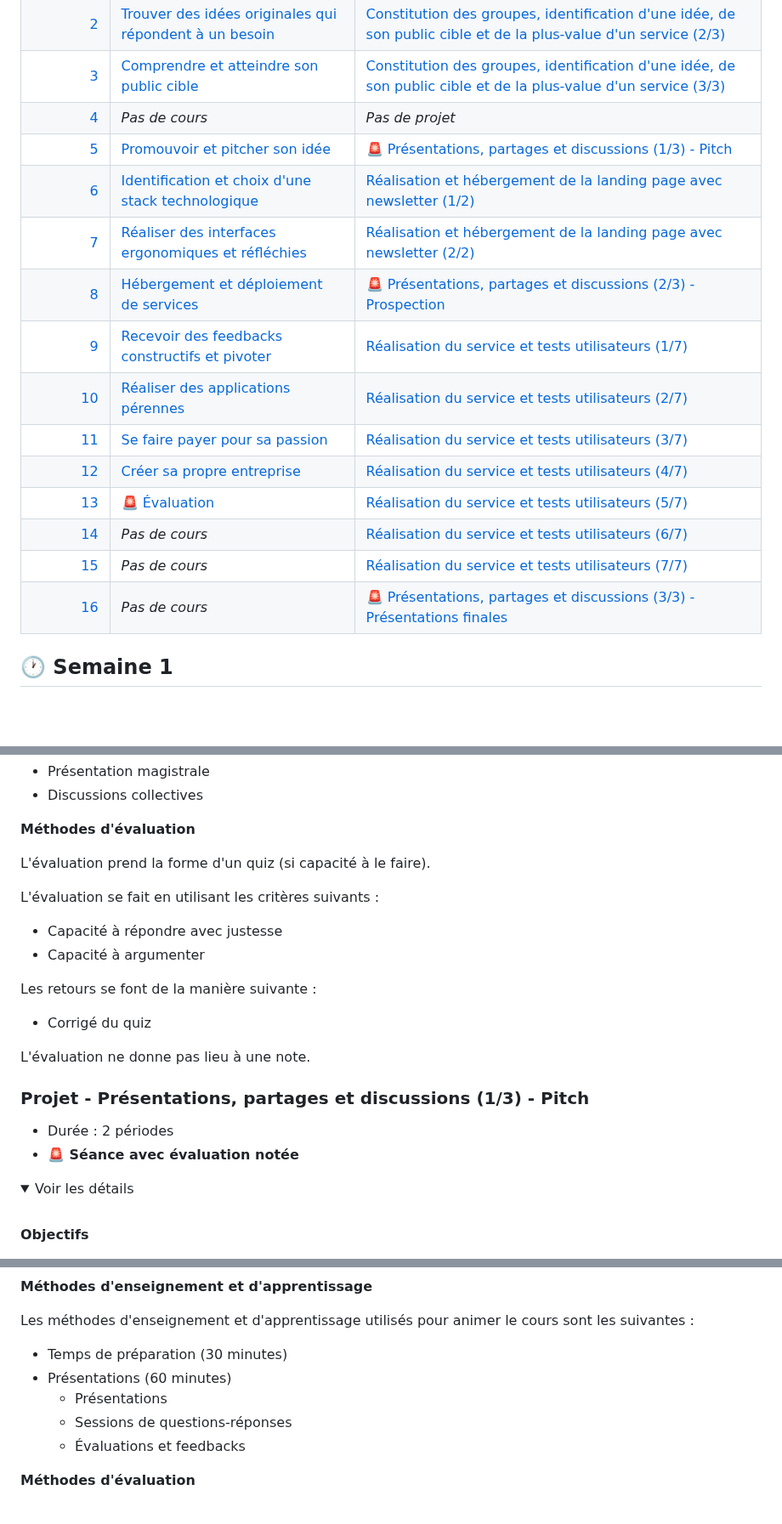
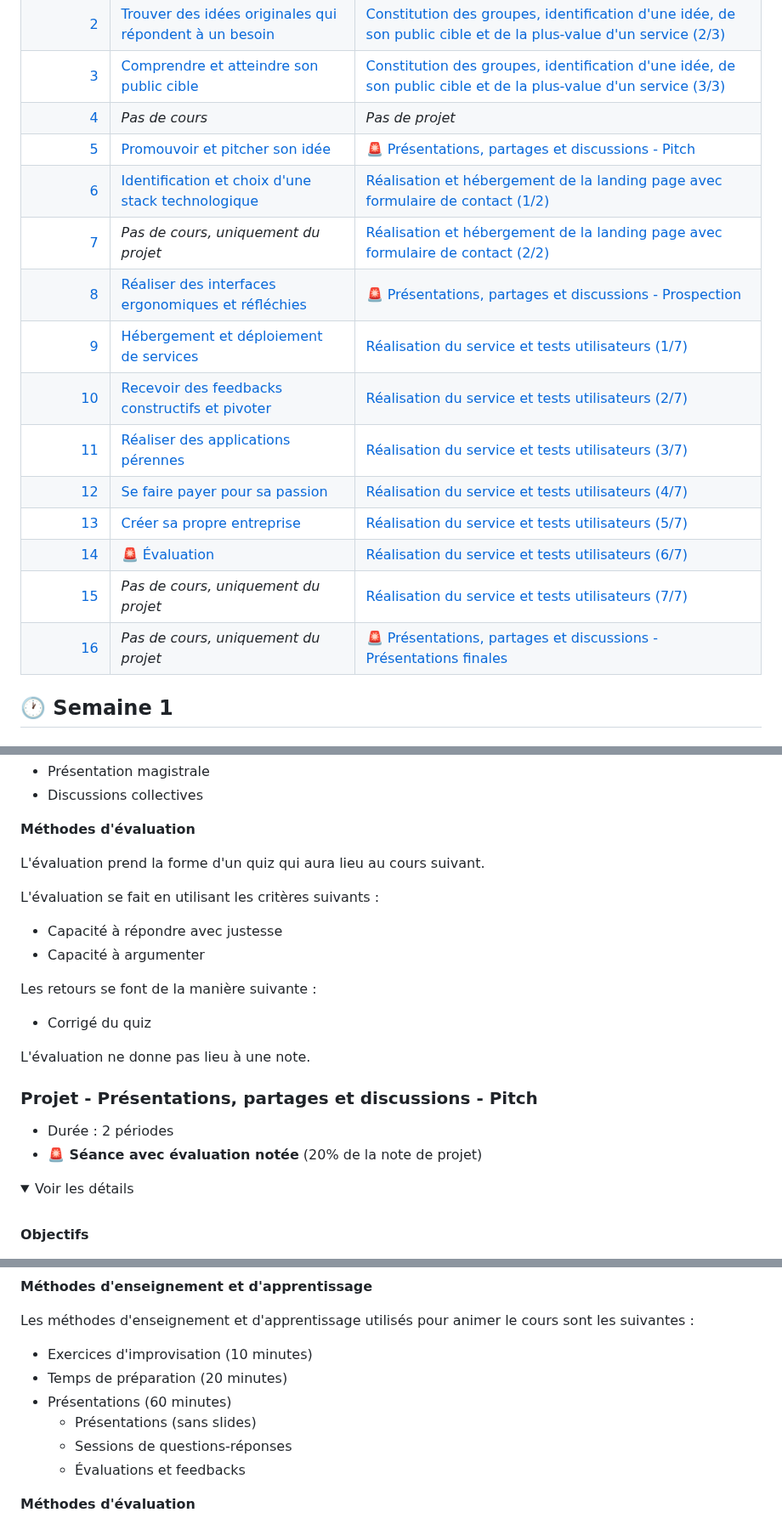
Before and after one commit to heig-vd-mvp-course/heig-vd-mvp-course, a Markdown page: README.md, 3 parts joined by grey strips. Shown at 85% size. Rendered like a GitHub page; folded sections open; blank space fills up the shorter version.

```diff
--- a/README.md
+++ b/README.md
@@ -53,18 +53,18 @@ d'apprentissage, et les méthodes d'évaluation.
 |   [2](#-semaine-2) | [Trouver des idées originales qui répondent à un besoin](#cours---trouver-des-idées-originales-qui-répondent-à-un-besoin) | [Constitution des groupes, identification d'une idée, de son public cible et de la plus-value d'un service (2/3)](#projet---constitution-des-groupes-identification-dune-idée-de-son-public-cible-et-de-la-plus-value-dun-service-1) |
 |   [3](#-semaine-3) | [Comprendre et atteindre son public cible](#cours---comprendre-et-atteindre-son-public-cible)                             | [Constitution des groupes, identification d'une idée, de son public cible et de la plus-value d'un service (3/3)](#projet---constitution-des-groupes-identification-dune-idée-de-son-public-cible-et-de-la-plus-value-dun-service-2) |
 |   [4](#-semaine-4) | _Pas de cours_                                                                                                            | _Pas de projet_                                                                                                                                                                                                                      |
-|   [5](#-semaine-5) | [Promouvoir et pitcher son idée](#cours---promouvoir-et-pitcher-son-idée)                                                 | [🚨 Présentations, partages et discussions (1/3) - Pitch](#projet---présentations-partages-et-discussions-13---pitch)                                                                                                                |
-|   [6](#-semaine-6) | [Identification et choix d'une stack technologique](#cours---identification-et-choix-dune-stack-technologique)            | [Réalisation et hébergement de la landing page avec newsletter (1/2)](#projet---réalisation-et-hébergement-de-la-landing-page-avec-newsletter)                                                                                       |
-|   [7](#-semaine-7) | [Réaliser des interfaces ergonomiques et réfléchies](#cours---réaliser-des-interfaces-ergonomiques-et-réfléchies)         | [Réalisation et hébergement de la landing page avec newsletter (2/2)](#projet---réalisation-et-hébergement-de-la-landing-page-avec-newsletter-1)                                                                                     |
-|   [8](#-semaine-8) | [Hébergement et déploiement de services](#cours---hébergement-et-déploiement-de-services)                                 | [🚨 Présentations, partages et discussions (2/3) - Prospection](#projet---présentations-partages-et-discussions-23---prospection)                                                                                                    |
-|   [9](#-semaine-9) | [Recevoir des feedbacks constructifs et pivoter](#cours---recevoir-des-feedbacks-constructifs-et-pivoter)                 | [Réalisation du service et tests utilisateurs (1/7)](#projet---réalisation-du-service-et-tests-utilisateurs)                                                                                                                         |
-| [10](#-semaine-10) | [Réaliser des applications pérennes](#cours---réaliser-des-applications-pérennes)                                         | [Réalisation du service et tests utilisateurs (2/7)](#projet---réalisation-du-service-et-tests-utilisateurs-1)                                                                                                                       |
-| [11](#-semaine-11) | [Se faire payer pour sa passion](#cours---se-faire-payer-pour-sa-passion)                                                 | [Réalisation du service et tests utilisateurs (3/7)](#projet---réalisation-du-service-et-tests-utilisateurs-2)                                                                                                                       |
-| [12](#-semaine-12) | [Créer sa propre entreprise](#cours---créer-sa-propre-entreprise)                                                         | [Réalisation du service et tests utilisateurs (4/7)](#projet---réalisation-du-service-et-tests-utilisateurs-3)                                                                                                                       |
-| [13](#-semaine-13) | [🚨 Évaluation](#cours---évaluation)                                                                                      | [Réalisation du service et tests utilisateurs (5/7)](#projet---réalisation-du-service-et-tests-utilisateurs-4)                                                                                                                       |
-| [14](#-semaine-14) | _Pas de cours_                                                                                                            | [Réalisation du service et tests utilisateurs (6/7)](#projet---réalisation-du-service-et-tests-utilisateurs-5)                                                                                                                       |
-| [15](#-semaine-15) | _Pas de cours_                                                                                                            | [Réalisation du service et tests utilisateurs (7/7)](#projet---réalisation-du-service-et-tests-utilisateurs-6)                                                                                                                       |
-| [16](#-semaine-16) | _Pas de cours_                                                                                                            | [🚨 Présentations, partages et discussions (3/3) - Présentations finales](#projet---présentations-partages-et-discussions-33---présentations-finales)                                                                                |
+|   [5](#-semaine-5) | [Promouvoir et pitcher son idée](#cours---promouvoir-et-pitcher-son-idée)                                                 | [🚨 Présentations, partages et discussions - Pitch](#projet---présentations-partages-et-discussions---pitch)                                                                                                                         |
+|   [6](#-semaine-6) | [Identification et choix d'une stack technologique](#cours---identification-et-choix-dune-stack-technologique)            | [Réalisation et hébergement de la landing page avec formulaire de contact (1/2)](#projet---réalisation-et-hébergement-de-la-landing-page-avec-newsletter)                                                                            |
+|   [7](#-semaine-7) | _Pas de cours, uniquement du projet_                                                                                      | [Réalisation et hébergement de la landing page avec formulaire de contact (2/2)](#projet---réalisation-et-hébergement-de-la-landing-page-avec-newsletter-1)                                                                          |
+|   [8](#-semaine-8) | [Réaliser des interfaces ergonomiques et réfléchies](#cours---réaliser-des-interfaces-ergonomiques-et-réfléchies)         | [🚨 Présentations, partages et discussions - Prospection](#projet---présentations-partages-et-discussions---prospection)                                                                                                             |
+|   [9](#-semaine-9) | [Hébergement et déploiement de services](#cours---hébergement-et-déploiement-de-services)                                 | [Réalisation du service et tests utilisateurs (1/7)](#projet---réalisation-du-service-et-tests-utilisateurs)                                                                                                                         |
+| [10](#-semaine-10) | [Recevoir des feedbacks constructifs et pivoter](#cours---recevoir-des-feedbacks-constructifs-et-pivoter)                 | [Réalisation du service et tests utilisateurs (2/7)](#projet---réalisation-du-service-et-tests-utilisateurs-1)                                                                                                                       |
+| [11](#-semaine-11) | [Réaliser des applications pérennes](#cours---réaliser-des-applications-pérennes)                                         | [Réalisation du service et tests utilisateurs (3/7)](#projet---réalisation-du-service-et-tests-utilisateurs-2)                                                                                                                       |
+| [12](#-semaine-12) | [Se faire payer pour sa passion](#cours---se-faire-payer-pour-sa-passion)                                                 | [Réalisation du service et tests utilisateurs (4/7)](#projet---réalisation-du-service-et-tests-utilisateurs-3)                                                                                                                       |
+| [13](#-semaine-13) | [Créer sa propre entreprise](#cours---créer-sa-propre-entreprise)                                                         | [Réalisation du service et tests utilisateurs (5/7)](#projet---réalisation-du-service-et-tests-utilisateurs-4)                                                                                                                       |
+| [14](#-semaine-14) | [🚨 Évaluation](#cours---évaluation)                                                                                      | [Réalisation du service et tests utilisateurs (6/7)](#projet---réalisation-du-service-et-tests-utilisateurs-5)                                                                                                                       |
+| [15](#-semaine-15) | _Pas de cours, uniquement du projet_                                                                                      | [Réalisation du service et tests utilisateurs (7/7)](#projet---réalisation-du-service-et-tests-utilisateurs-6)                                                                                                                       |
+| [16](#-semaine-16) | _Pas de cours, uniquement du projet_                                                                                      | [🚨 Présentations, partages et discussions - Présentations finales](#projet---présentations-partages-et-discussions---présentations-finales)                                                                                         |
 
 ## 🕐 Semaine 1
 
@@ -428,7 +435,7 @@ sont les suivantes :
 
 **Méthodes d'évaluation**
 
-L'évaluation prend la forme d'un quiz (si capacité à le faire).
+L'évaluation prend la forme d'un quiz qui aura lieu au cours suivant.
 
 L'évaluation se fait en utilisant les critères suivants :
 
@@ -443,10 +450,10 @@ L'évaluation ne donne pas lieu à une note.
 
 </details>
 
-### Projet - Présentations, partages et discussions (1/3) - Pitch
+### Projet - Présentations, partages et discussions - Pitch
 
 - Durée : 2 périodes
-- **🚨 Séance avec évaluation notée**
+- **🚨 Séance avec évaluation notée** (20% de la note de projet)
 
 <details>
 <summary>Voir les détails</summary>
@@ -469,9 +476,10 @@ L'évaluation ne donne pas lieu à une note.
 Les méthodes d'enseignement et d'apprentissage utilisés pour animer le cours
 sont les suivantes :
 
-- Temps de préparation (30 minutes)
+- Exercices d'improvisation (10 minutes)
+- Temps de préparation (20 minutes)
 - Présentations (60 minutes)
-  - Présentations
+  - Présentations (sans slides)
   - Sessions de questions-réponses
   - Évaluations et feedbacks
 
```
Also changed, not shown: other parts of README.md (+207 -175 lines).
